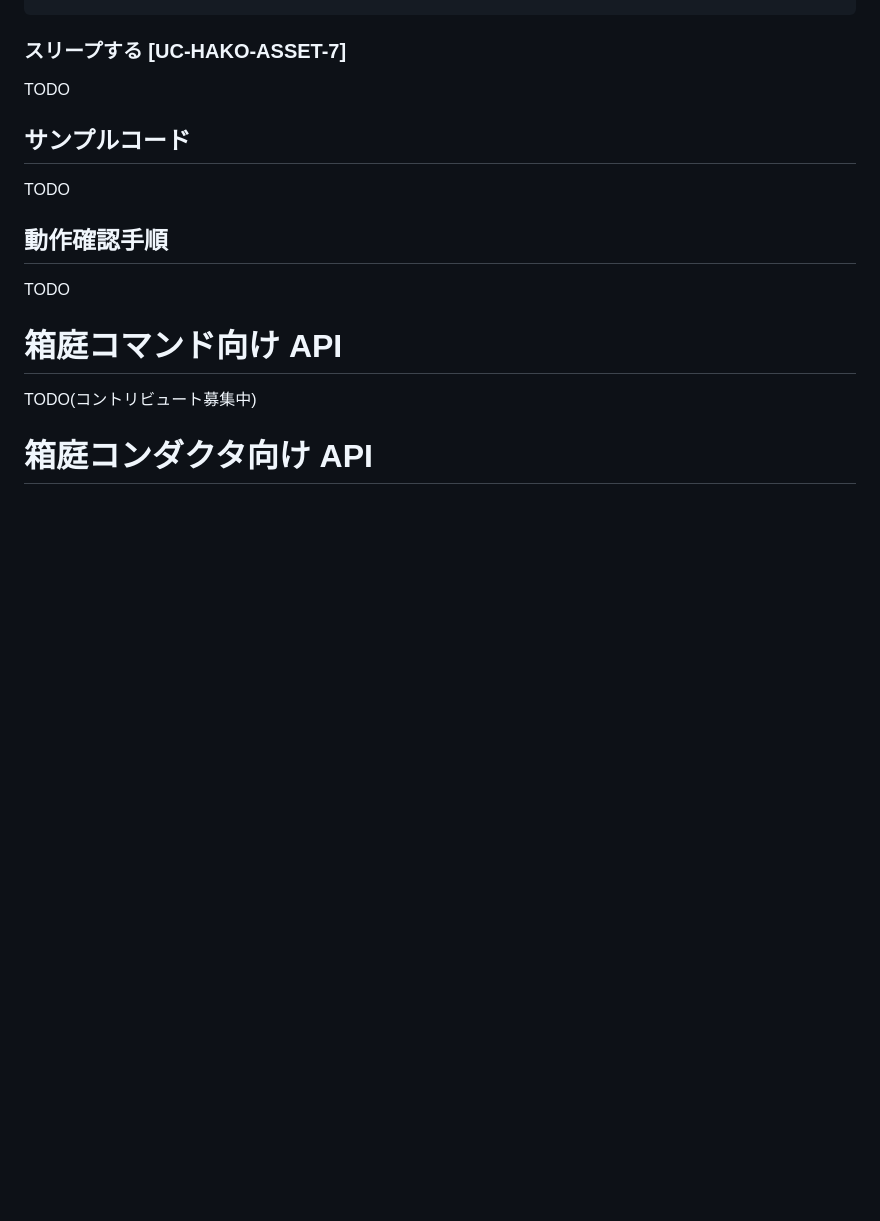
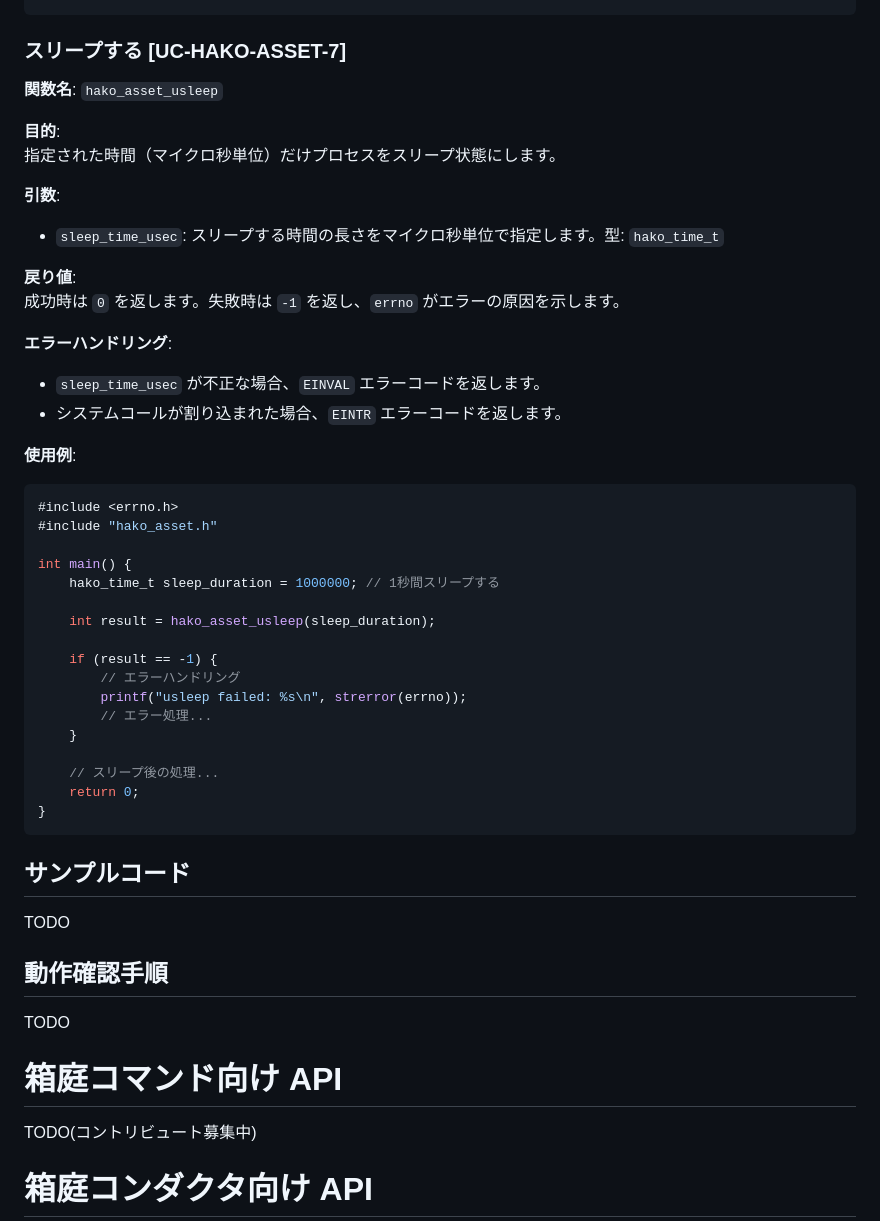
Before and after one commit to toppers/hakoniwa-core-cpp-client, a Markdown page: README.md, the part around the change. GitHub-like rendering; blank space fills up the shorter version.

````diff
--- a/README.md
+++ b/README.md
@@ -401,7 +401,43 @@ int main() {
 ```
 
 ### スリープする [UC-HAKO-ASSET-7]
-TODO
+
+**関数名**: `hako_asset_usleep`
+
+**目的**:
+指定された時間（マイクロ秒単位）だけプロセスをスリープ状態にします。
+
+**引数**:
+- `sleep_time_usec`: スリープする時間の長さをマイクロ秒単位で指定します。型: `hako_time_t`
+
+**戻り値**:
+成功時は `0` を返します。失敗時は `-1` を返し、`errno` がエラーの原因を示します。
+
+**エラーハンドリング**:
+- `sleep_time_usec` が不正な場合、`EINVAL` エラーコードを返します。
+- システムコールが割り込まれた場合、`EINTR` エラーコードを返します。
+
+**使用例**:
+
+```c
+#include <errno.h>
+#include "hako_asset.h"
+
+int main() {
+    hako_time_t sleep_duration = 1000000; // 1秒間スリープする
+
+    int result = hako_asset_usleep(sleep_duration);
+
+    if (result == -1) {
+        // エラーハンドリング
+        printf("usleep failed: %s\n", strerror(errno));
+        // エラー処理...
+    }
+
+    // スリープ後の処理...
+    return 0;
+}
+```
 
 
 ## サンプルコード
````
